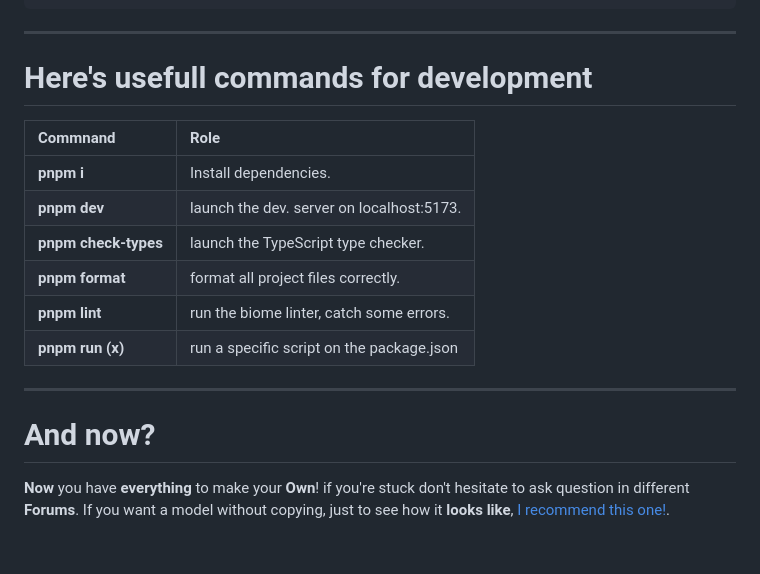
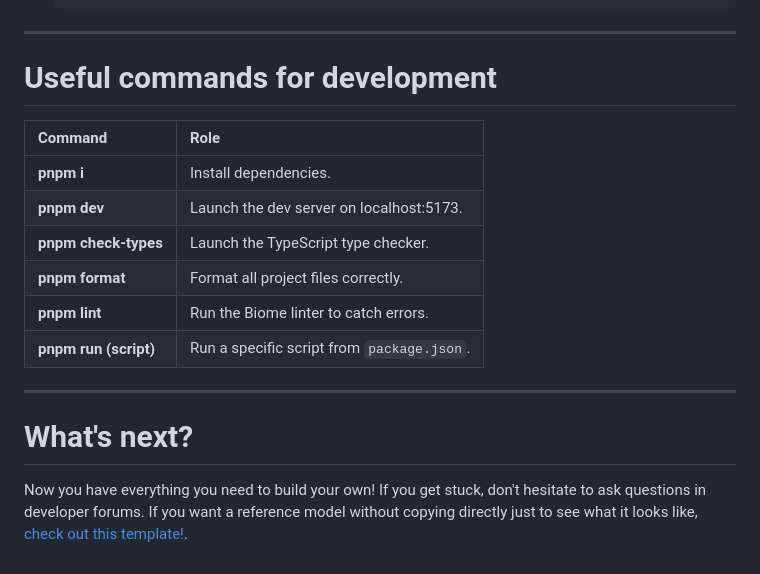
Before and after one commit to Zetsukae/web-todo-ts-jobtrek, a Markdown page: README.md, the part around one of its changes. GitHub-like rendering.

```diff
--- a/README.md
+++ b/README.md
@@ -88,19 +85,19 @@ The development server reloads automatically when you modify the source files.
 
 ---
 
-# Here's usefull commands for development
+# Useful commands for development
 
-| Commnand                 | Role                                      |
-| :----------------------- | :---------------------------------------- |
-| **pnpm i**               | Install dependencies.                     |
-| **pnpm dev**             | launch the dev. server on localhost:5173. |
-| **pnpm check-types**     | launch the TypeScript type checker.       |
-| **pnpm format**          | format all project files correctly.       |
-| **pnpm lint**            | run the biome linter, catch some errors.  |
-| **pnpm run (x)**         | run a specific script on the package.json |
+| Command | Role |
+| :--- | :--- |
+| **pnpm i** | Install dependencies. |
+| **pnpm dev** | Launch the dev server on localhost:5173. |
+| **pnpm check-types** | Launch the TypeScript type checker. |
+| **pnpm format** | Format all project files correctly. |
+| **pnpm lint** | Run the Biome linter to catch errors. |
+| **pnpm run (script)** | Run a specific script from `package.json`. |
 
 ---
 
-# And now?
+# What's next?
 
-**Now** you have **everything** to make your **Own**! if you're stuck don't hesitate to ask question in different **Forums**. If you want a model without copying, just to see how it **looks like**, [I recommend this one!](https://github.com/Kaiserabbas/Todo-List-Template).
+Now you have everything you need to build your own! If you get stuck, don't hesitate to ask questions in developer forums. If you want a reference model without copying directly just to see what it looks like, [check out this template!](https://github.com/Kaiserabbas/Todo-List-Template).
```
Also changed, not shown: other parts of README.md (+26 -29 lines).
